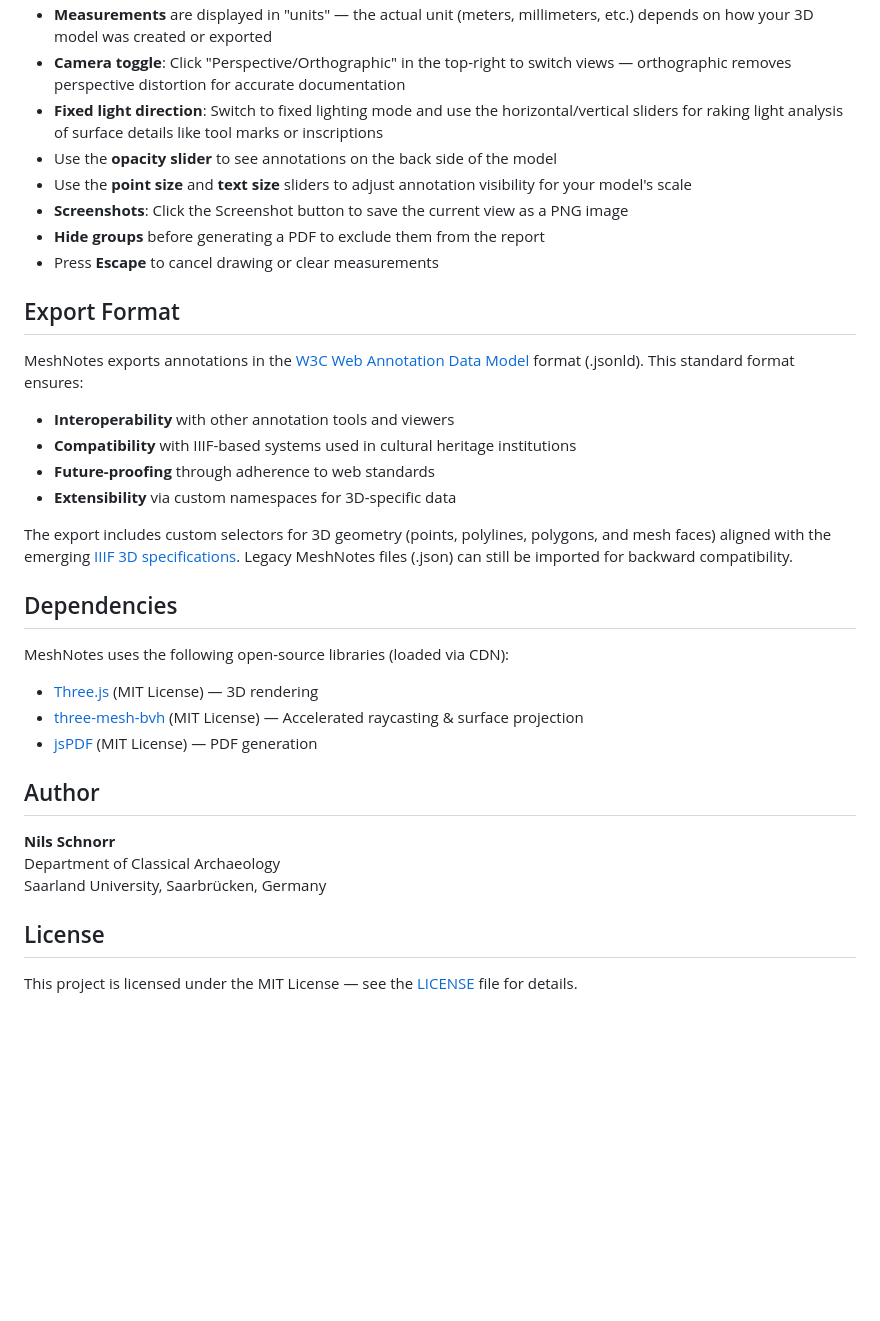
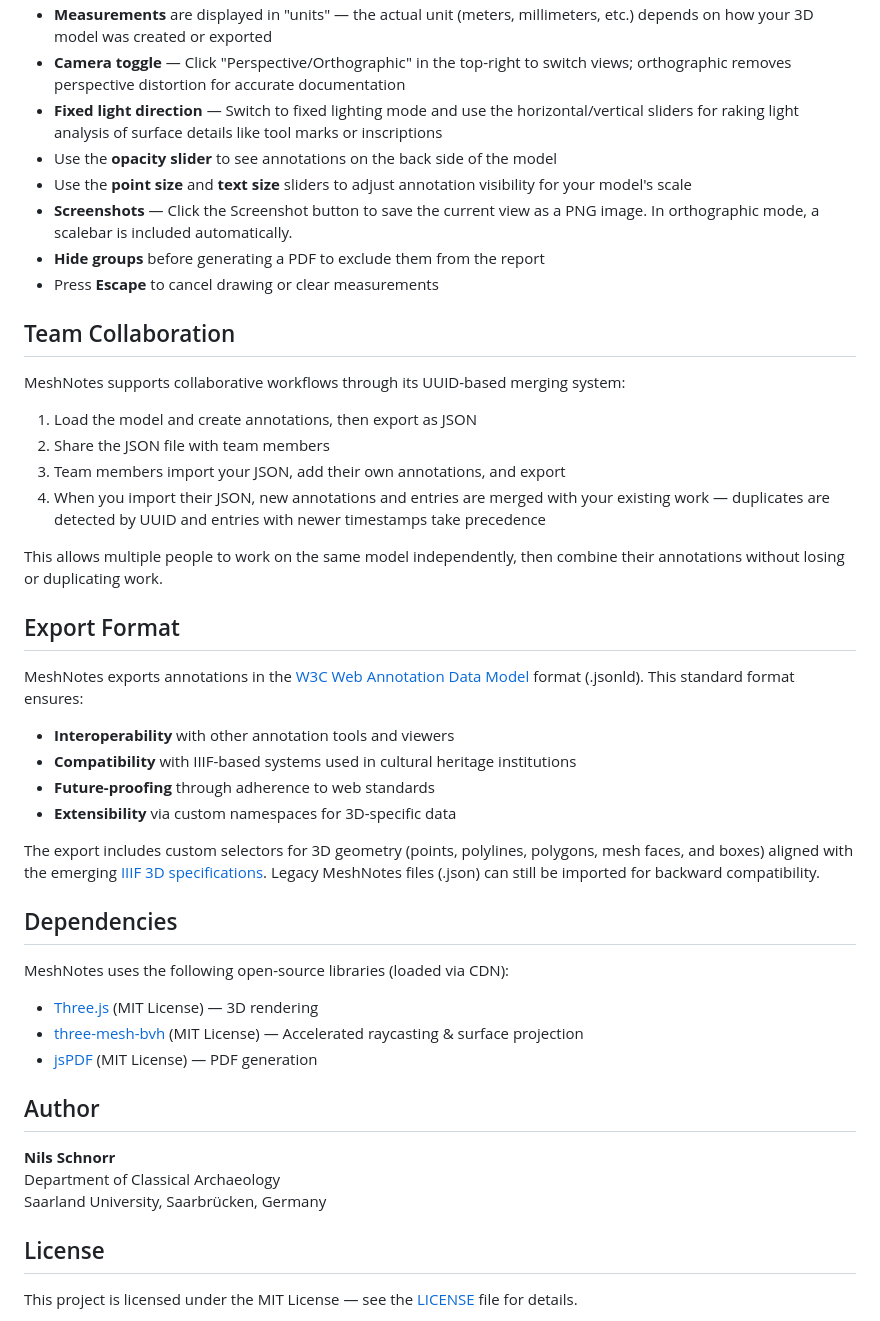
Before and after one commit to NilsSchnorr/MeshNotes, a Markdown page: README.md, the part around one of its changes. Drawn GitHub-style; blank space fills up the shorter version.

```diff
--- a/README.md
+++ b/README.md
@@ -53,11 +67,24 @@ Ensure your model is oriented correctly (typically Y-up or Z-up) before exportin
 - **Measurements** are displayed in "units" — the actual unit (meters, millimeters, etc.) depends on how your 3D model was created or exported
-- **Camera toggle**: Click "Perspective/Orthographic" in the top-right to switch views — orthographic removes perspective distortion for accurate documentation
-- **Fixed light direction**: Switch to fixed lighting mode and use the horizontal/vertical sliders for raking light analysis of surface details like tool marks or inscriptions
+- **Camera toggle** — Click "Perspective/Orthographic" in the top-right to switch views; orthographic removes perspective distortion for accurate documentation
+- **Fixed light direction** — Switch to fixed lighting mode and use the horizontal/vertical sliders for raking light analysis of surface details like tool marks or inscriptions
 - Use the **opacity slider** to see annotations on the back side of the model
 - Use the **point size** and **text size** sliders to adjust annotation visibility for your model's scale
-- **Screenshots**: Click the Screenshot button to save the current view as a PNG image
+- **Screenshots** — Click the Screenshot button to save the current view as a PNG image. In orthographic mode, a scalebar is included automatically.
 - **Hide groups** before generating a PDF to exclude them from the report
 - Press **Escape** to cancel drawing or clear measurements
+
+
+## Team Collaboration
+
+MeshNotes supports collaborative workflows through its UUID-based merging system:
+
+1. Load the model and create annotations, then export as JSON
+2. Share the JSON file with team members
+3. Team members import your JSON, add their own annotations, and export
+4. When you import their JSON, new annotations and entries are merged with your existing work — duplicates are detected by UUID and entries with newer timestamps take precedence
+
+This allows multiple people to work on the same model independently, then combine their annotations without losing or duplicating work.
+
 
 ## Export Format
 
@@ -68,7 +95,8 @@ MeshNotes exports annotations in the [W3C Web Annotation Data Model](https://www
 - **Future-proofing** through adherence to web standards
 - **Extensibility** via custom namespaces for 3D-specific data
 
-The export includes custom selectors for 3D geometry (points, polylines, polygons, and mesh faces) aligned with the emerging [IIIF 3D specifications](https://github.com/IIIF/3d). Legacy MeshNotes files (.json) can still be imported for backward compatibility.
+The export includes custom selectors for 3D geometry (points, polylines, polygons, mesh faces, and boxes) aligned with the emerging [IIIF 3D specifications](https://github.com/IIIF/3d). Legacy MeshNotes files (.json) can still be imported for backward compatibility.
+
 
 ## Dependencies
 
@@ -78,12 +106,14 @@ MeshNotes uses the following open-source libraries (loaded via CDN):
 - [three-mesh-bvh](https://github.com/gkjohnson/three-mesh-bvh) (MIT License) — Accelerated raycasting & surface projection
 - [jsPDF](https://github.com/parallax/jsPDF) (MIT License) — PDF generation
 
+
 ## Author
 
 **Nils Schnorr**
 Department of Classical Archaeology
 Saarland University, Saarbrücken, Germany
 
+
 ## License
 
 This project is licensed under the MIT License — see the [LICENSE](LICENSE) file for details.
```
Also changed, not shown: other parts of README.md (+30 -16 lines).
